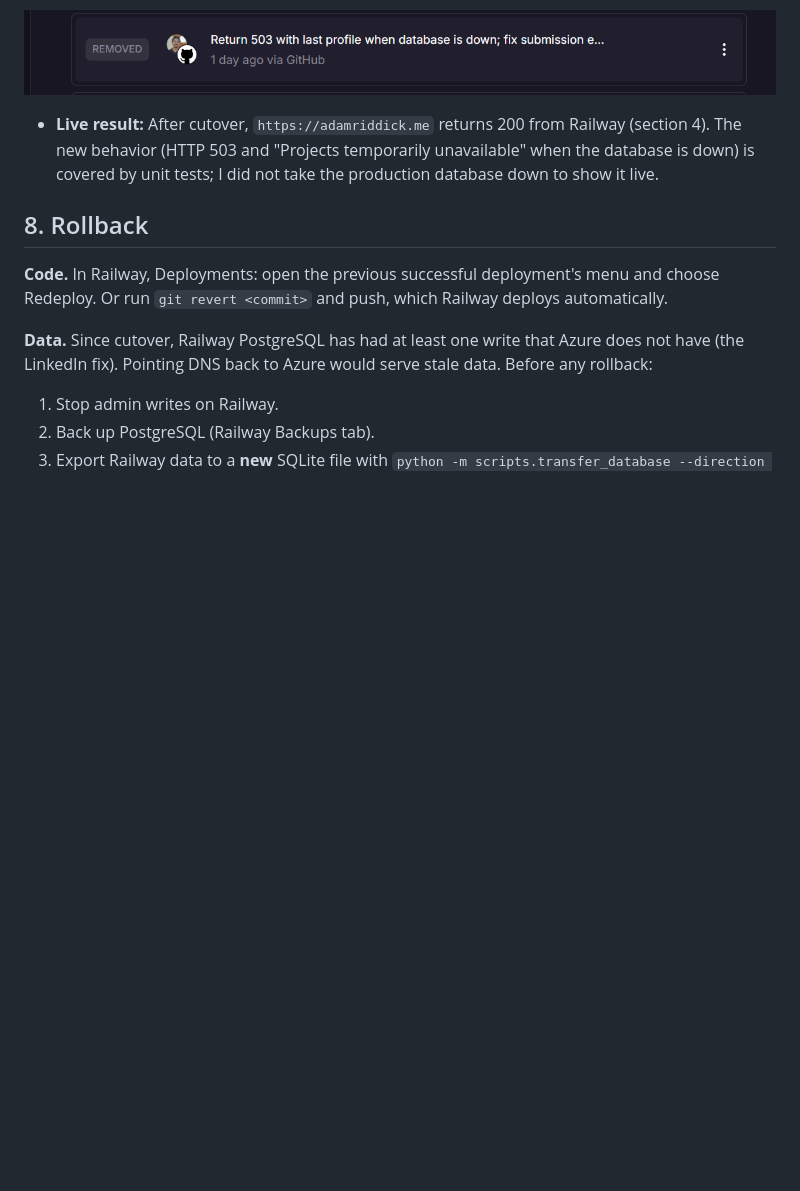
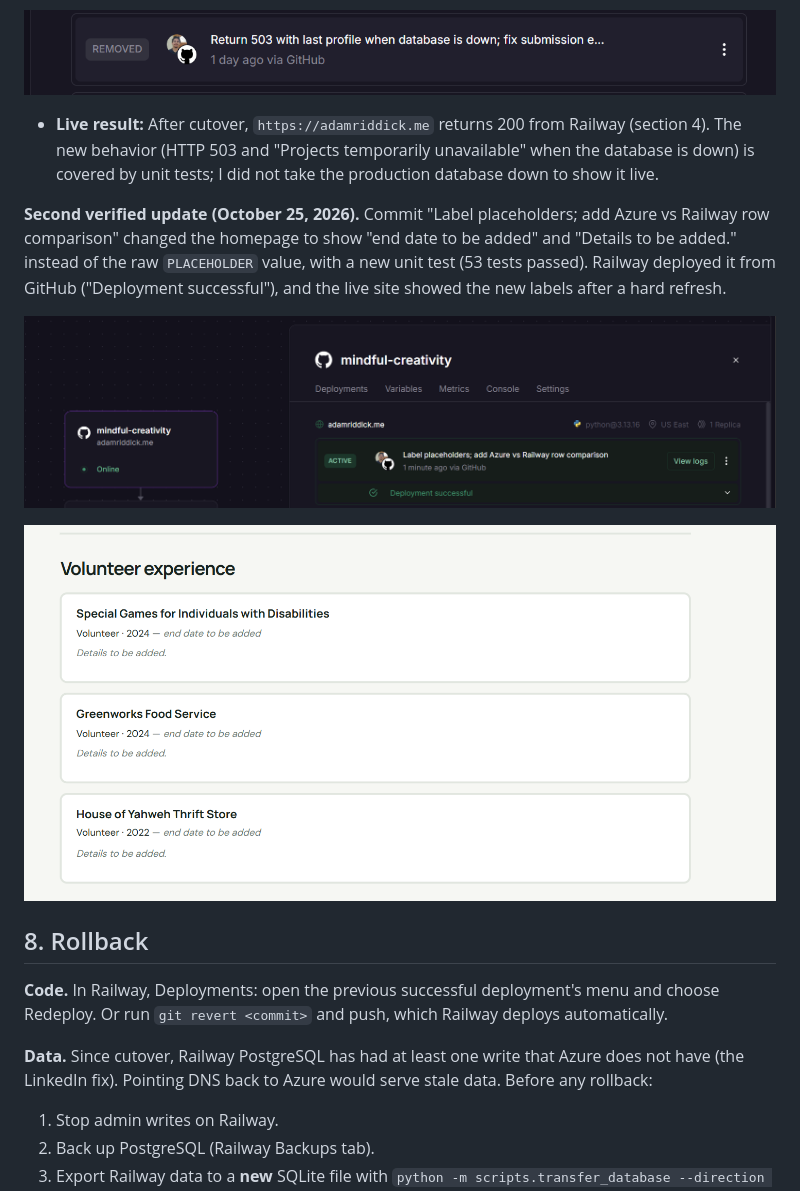
Before and after one commit to ariddick195/career-platform, a Markdown page: docs/evidence/railway-migration.md, the part around the change. Drawn GitHub-style; pictures changed too: docs/evidence/screenshots/live-placeholder-labels.png (added), docs/evidence/screenshots/railway-deploy-placeholders.png (added); blank space fills up the shorter version.

Commit message:
Add placeholder deploy and live screenshots

```diff
--- a/docs/evidence/railway-migration.md
+++ b/docs/evidence/railway-migration.md
@@ -165,6 +165,12 @@ Result: both `http://www` and `https://www` redirect to the root with a 301.
 ![ae000c0 in Railway deployment history](screenshots/railway-deploy-ae000c0.png)
 - **Live result:** After cutover, `https://adamriddick.me` returns 200 from Railway (section 4). The new behavior (HTTP 503 and "Projects temporarily unavailable" when the database is down) is covered by unit tests; I did not take the production database down to show it live.
 
+**Second verified update (October 25, 2026).** Commit "Label placeholders; add Azure vs Railway row comparison" changed the homepage to show "end date to be added" and "Details to be added." instead of the raw `PLACEHOLDER` value, with a new unit test (53 tests passed). Railway deployed it from GitHub ("Deployment successful"), and the live site showed the new labels after a hard refresh.
+
+![Railway deployment of the placeholder change](screenshots/railway-deploy-placeholders.png)
+
+![Live site showing the placeholder labels](screenshots/live-placeholder-labels.png)
+
 ## 8. Rollback
 
 **Code.** In Railway, Deployments: open the previous successful deployment's menu and choose Redeploy. Or run `git revert <commit>` and push, which Railway deploys automatically.
```
Also changed, not shown: docs/project-1-submission.md (+1 -0 lines).
